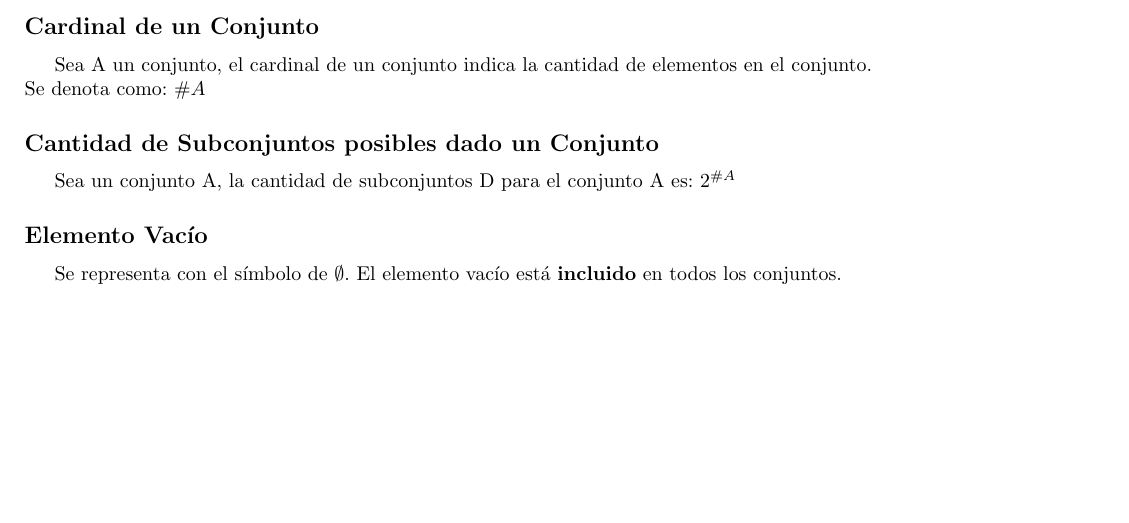
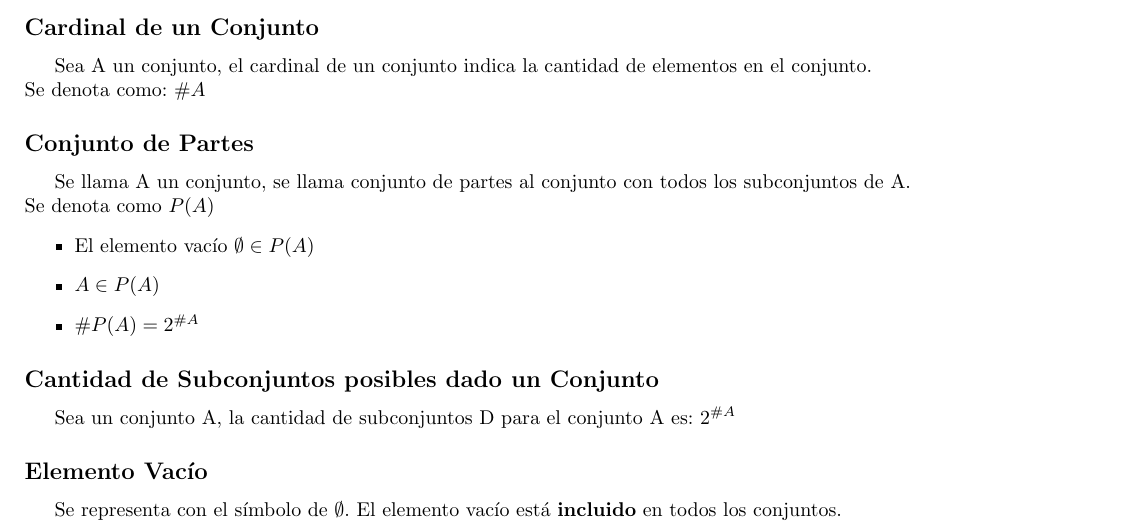
Before and after one commit to tomihq/algebra-I, a LaTeX CV (resumen.tex): part of page 2 of 7 before the commit and part of page 2 of 8 after it, cut so that both start at the same text, the shorter picture padded with empty space. Compiled offline with pdfLaTeX.

Commit message:
add: conjunto de partes

```diff
--- a/resumen.tex
+++ b/resumen.tex
@@ -62,6 +62,14 @@ Véase \hyperref[subsec:inclusion_conjuntos]{\underline{ánexo}} para ejemplos m
 \subsection*{Cardinal de un Conjunto}
 Sea A un conjunto, el cardinal de un conjunto indica la cantidad de elementos en el conjunto. \\
 Se denota como: $\#A$
+\subsection*{Conjunto de Partes}
+Se llama A un conjunto, se llama conjunto de partes al conjunto con todos los subconjuntos de A. \\
+Se denota como $P(A)$
+\begin{itemize}
+    \item El elemento vacío $\emptyset \in P(A)$
+    \item $A \in P(A)$
+    \item $\#P(A) = 2^{\#A}$
+\end{itemize}
 \subsection*{Cantidad de Subconjuntos posibles dado un Conjunto}
 Sea un conjunto A, la cantidad de subconjuntos D para el conjunto A es: $2^{\#A}$
 \subsection*{Elemento Vacío}
```
Also changed, not shown: resumen.pdf.
